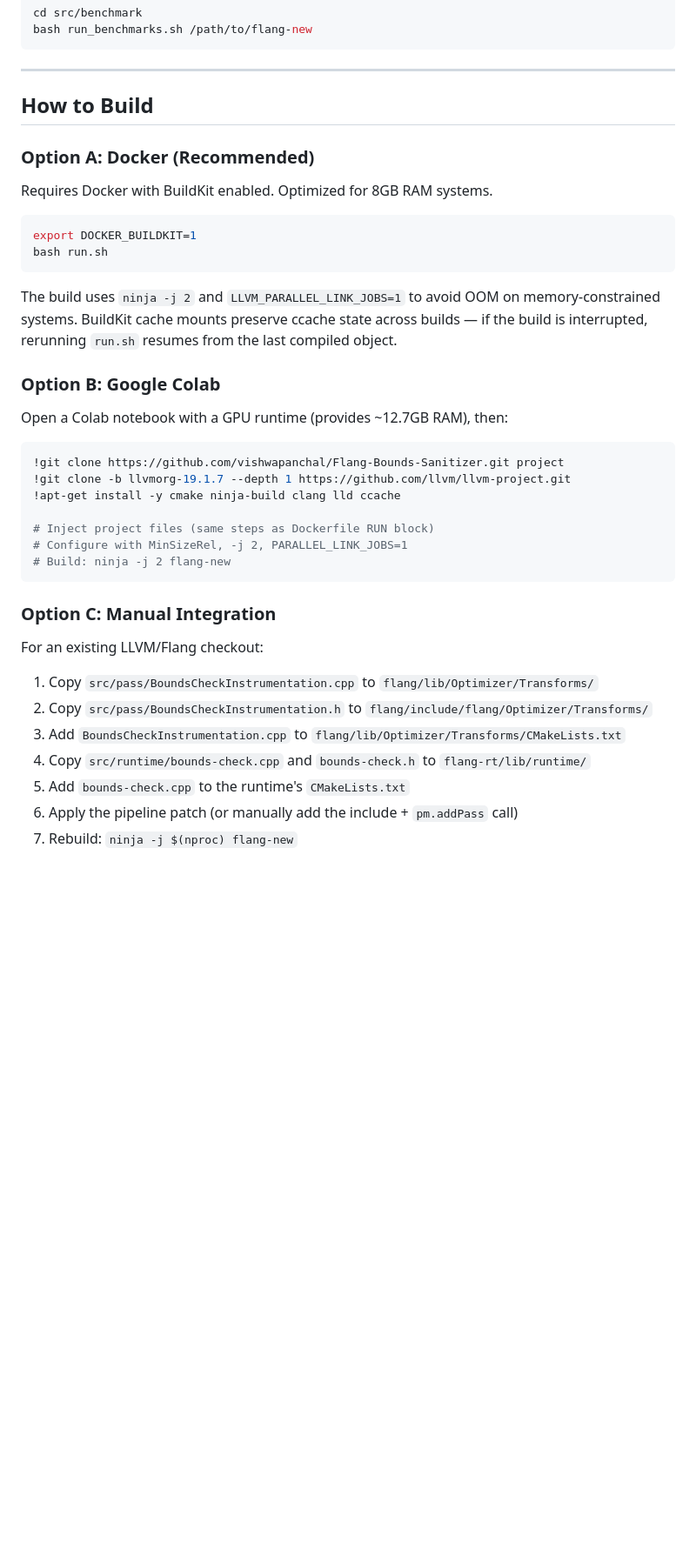
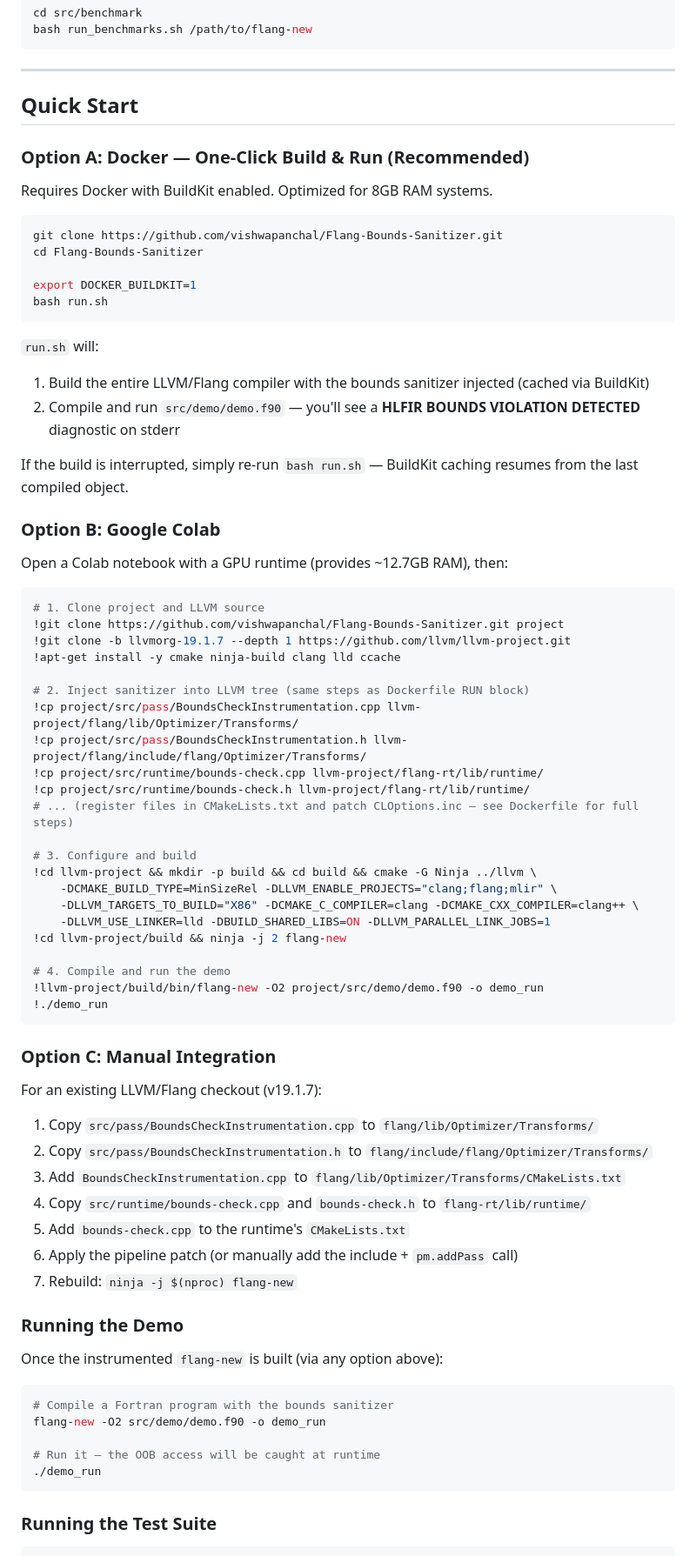
Before and after one commit to vishwapanchal/Flang-Bounds-Sanitizer, a Markdown page: README.md, the part around one of its changes. Shown at 87% size. GitHub-like rendering; blank space fills up the shorter version.

Commit message:
docs: add GitHub Pages dashboard link and how-to-run instructions

````diff
--- a/README.md
+++ b/README.md
@@ -134,36 +137,58 @@ bash run_benchmarks.sh /path/to/flang-new
 
 ---
 
-## How to Build
+## Quick Start
 
-### Option A: Docker (Recommended)
+### Option A: Docker — One-Click Build & Run (Recommended)
 
 Requires Docker with BuildKit enabled. Optimized for 8GB RAM systems.
 
 ```bash
+git clone https://github.com/vishwapanchal/Flang-Bounds-Sanitizer.git
+cd Flang-Bounds-Sanitizer
+
 export DOCKER_BUILDKIT=1
 bash run.sh
 ```
 
-The build uses `ninja -j 2` and `LLVM_PARALLEL_LINK_JOBS=1` to avoid OOM on memory-constrained systems.  BuildKit cache mounts preserve ccache state across builds — if the build is interrupted, rerunning `run.sh` resumes from the last compiled object.
+`run.sh` will:
+1. Build the entire LLVM/Flang compiler with the bounds sanitizer injected (cached via BuildKit)
+2. Compile and run `src/demo/demo.f90` — you'll see a **HLFIR BOUNDS VIOLATION DETECTED** diagnostic on stderr
+
+If the build is interrupted, simply re-run `bash run.sh` — BuildKit caching resumes from the last compiled object.
 
 ### Option B: Google Colab
 
 Open a Colab notebook with a GPU runtime (provides ~12.7GB RAM), then:
 
 ```bash
+# 1. Clone project and LLVM source
 !git clone https://github.com/vishwapanchal/Flang-Bounds-Sanitizer.git project
 !git clone -b llvmorg-19.1.7 --depth 1 https://github.com/llvm/llvm-project.git
 !apt-get install -y cmake ninja-build clang lld ccache
 
-# Inject project files (same steps as Dockerfile RUN block)
-# Configure with MinSizeRel, -j 2, PARALLEL_LINK_JOBS=1
-# Build: ninja -j 2 flang-new
+# 2. Inject sanitizer into LLVM tree (same steps as Dockerfile RUN block)
+!cp project/src/pass/BoundsCheckInstrumentation.cpp llvm-project/flang/lib/Optimizer/Transforms/
+!cp project/src/pass/BoundsCheckInstrumentation.h llvm-project/flang/include/flang/Optimizer/Transforms/
+!cp project/src/runtime/bounds-check.cpp llvm-project/flang-rt/lib/runtime/
+!cp project/src/runtime/bounds-check.h llvm-project/flang-rt/lib/runtime/
+# ... (register files in CMakeLists.txt and patch CLOptions.inc — see Dockerfile for full steps)
+
+# 3. Configure and build
+!cd llvm-project && mkdir -p build && cd build && cmake -G Ninja ../llvm \
+    -DCMAKE_BUILD_TYPE=MinSizeRel -DLLVM_ENABLE_PROJECTS="clang;flang;mlir" \
+    -DLLVM_TARGETS_TO_BUILD="X86" -DCMAKE_C_COMPILER=clang -DCMAKE_CXX_COMPILER=clang++ \
+    -DLLVM_USE_LINKER=lld -DBUILD_SHARED_LIBS=ON -DLLVM_PARALLEL_LINK_JOBS=1
+!cd llvm-project/build && ninja -j 2 flang-new
+
+# 4. Compile and run the demo
+!llvm-project/build/bin/flang-new -O2 project/src/demo/demo.f90 -o demo_run
+!./demo_run
 ```
 
 ### Option C: Manual Integration
 
-For an existing LLVM/Flang checkout:
+For an existing LLVM/Flang checkout (v19.1.7):
 
 1. Copy `src/pass/BoundsCheckInstrumentation.cpp` to `flang/lib/Optimizer/Transforms/`
 2. Copy `src/pass/BoundsCheckInstrumentation.h` to `flang/include/flang/Optimizer/Transforms/`
@@ -172,3 +197,18 @@ For an existing LLVM/Flang checkout:
 5. Add `bounds-check.cpp` to the runtime's `CMakeLists.txt`
 6. Apply the pipeline patch (or manually add the include + `pm.addPass` call)
 7. Rebuild: `ninja -j $(nproc) flang-new`
+
+### Running the Demo
+
+Once the instrumented `flang-new` is built (via any option above):
+
+```bash
+# Compile a Fortran program with the bounds sanitizer
+flang-new -O2 src/demo/demo.f90 -o demo_run
+
+# Run it — the OOB access will be caught at runtime
+./demo_run
+```
+
+### Running the Test Suite
+
````
Also changed, not shown: other parts of README.md (+17 -0 lines).
